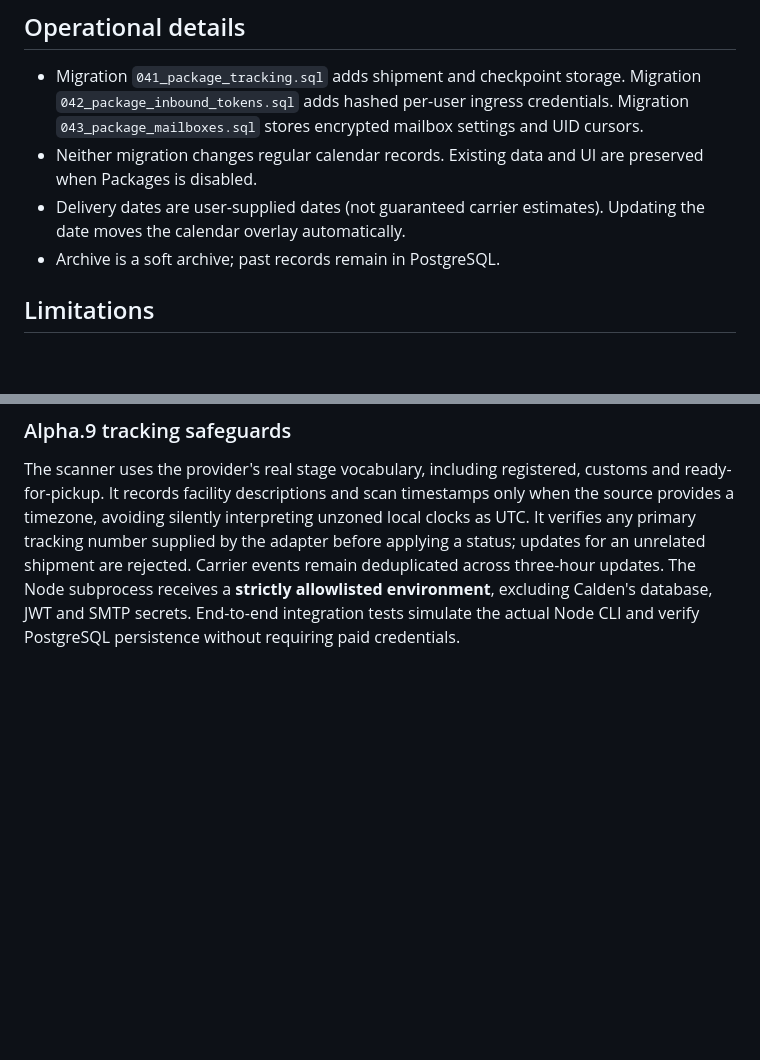
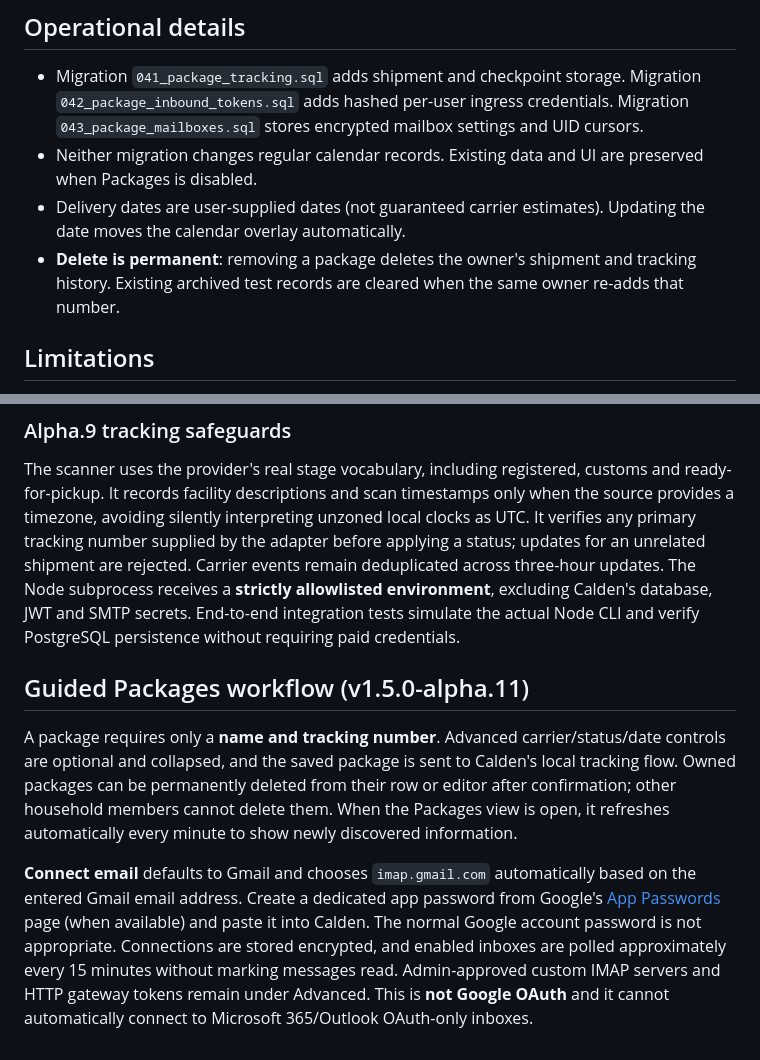
Before and after one commit to gigabytegrove/calden, a Markdown page: docs/PACKAGE_TRACKING.md, 2 parts joined by grey strips. Drawn GitHub-style; blank space fills up the shorter version.

Commit message:
Update package tracking user documentation for alpha11 simplified workflow

```diff
--- a/docs/PACKAGE_TRACKING.md
+++ b/docs/PACKAGE_TRACKING.md
@@ -53,7 +53,7 @@ The import handler does not load embedded URLs, fetch untrusted images, save ema
 - Migration `041_package_tracking.sql` adds shipment and checkpoint storage. Migration `042_package_inbound_tokens.sql` adds hashed per-user ingress credentials. Migration `043_package_mailboxes.sql` stores encrypted mailbox settings and UID cursors.
 - Neither migration changes regular calendar records. Existing data and UI are preserved when Packages is disabled.
 - Delivery dates are user-supplied dates (not guaranteed carrier estimates). Updating the date moves the calendar overlay automatically.
-- Archive is a soft archive; past records remain in PostgreSQL.
+- **Delete is permanent**: removing a package deletes the owner's shipment and tracking history. Existing archived test records are cleared when the same owner re-adds that number.
 
 ## Limitations
 
@@ -70,3 +70,9 @@ The bundled engine uses site adapters and browser/HTTP sources; carriers frequen
 ### Alpha.9 tracking safeguards
 
 The scanner uses the provider's real stage vocabulary, including registered, customs and ready-for-pickup. It records facility descriptions and scan timestamps only when the source provides a timezone, avoiding silently interpreting unzoned local clocks as UTC. It verifies any primary tracking number supplied by the adapter before applying a status; updates for an unrelated shipment are rejected. Carrier events remain deduplicated across three-hour updates. The Node subprocess receives a **strictly allowlisted environment**, excluding Calden's database, JWT and SMTP secrets. End-to-end integration tests simulate the actual Node CLI and verify PostgreSQL persistence without requiring paid credentials.
+
+## Guided Packages workflow (v1.5.0-alpha.11)
+
+A package requires only a **name and tracking number**. Advanced carrier/status/date controls are optional and collapsed, and the saved package is sent to Calden's local tracking flow. Owned packages can be permanently deleted from their row or editor after confirmation; other household members cannot delete them. When the Packages view is open, it refreshes automatically every minute to show newly discovered information.
+
+**Connect email** defaults to Gmail and chooses `imap.gmail.com` automatically based on the entered Gmail email address. Create a dedicated app password from Google's [App Passwords](https://myaccount.google.com/apppasswords) page (when available) and paste it into Calden. The normal Google account password is not appropriate. Connections are stored encrypted, and enabled inboxes are polled approximately every 15 minutes without marking messages read. Admin-approved custom IMAP servers and HTTP gateway tokens remain under Advanced. This is **not Google OAuth** and it cannot automatically connect to Microsoft 365/Outlook OAuth-only inboxes.
```
